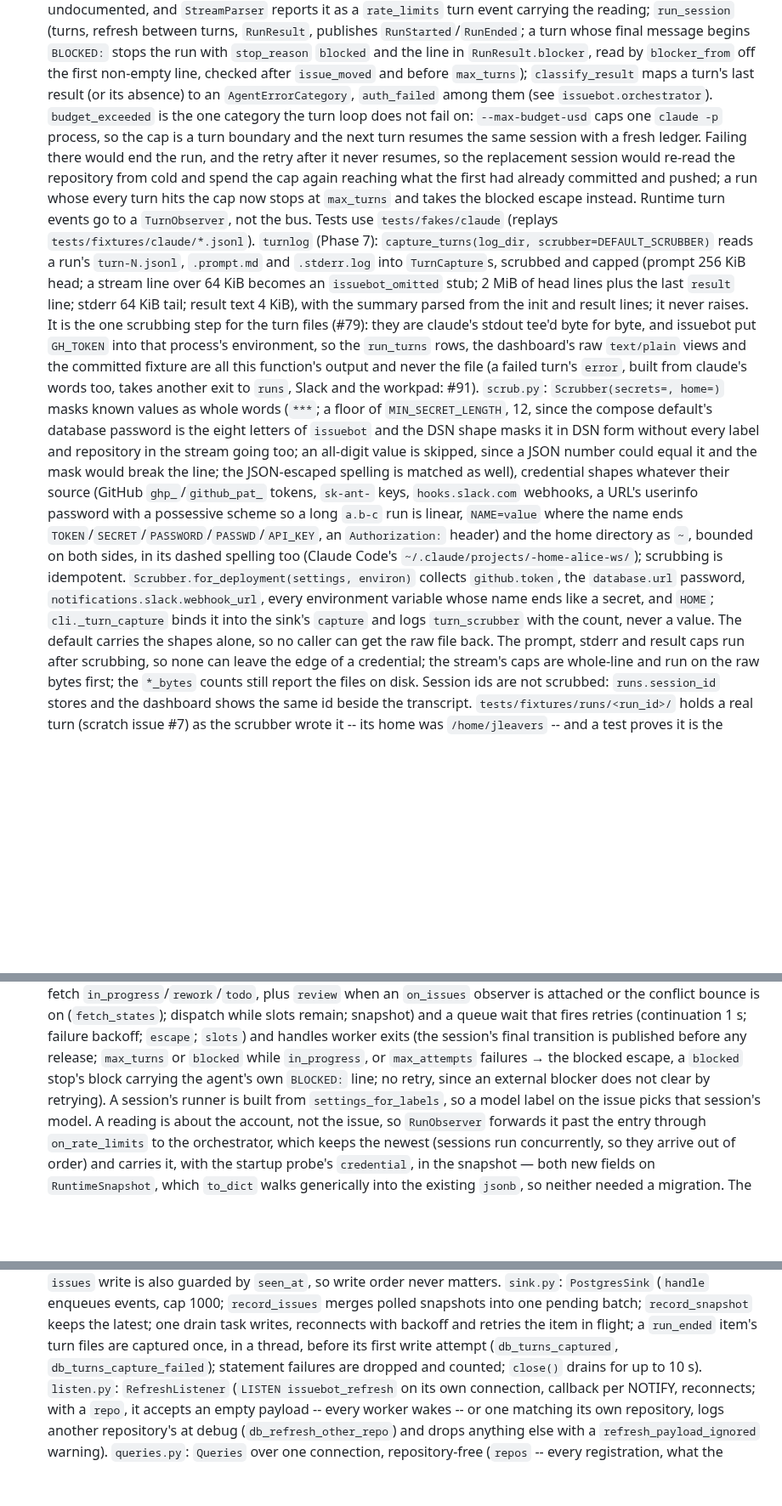
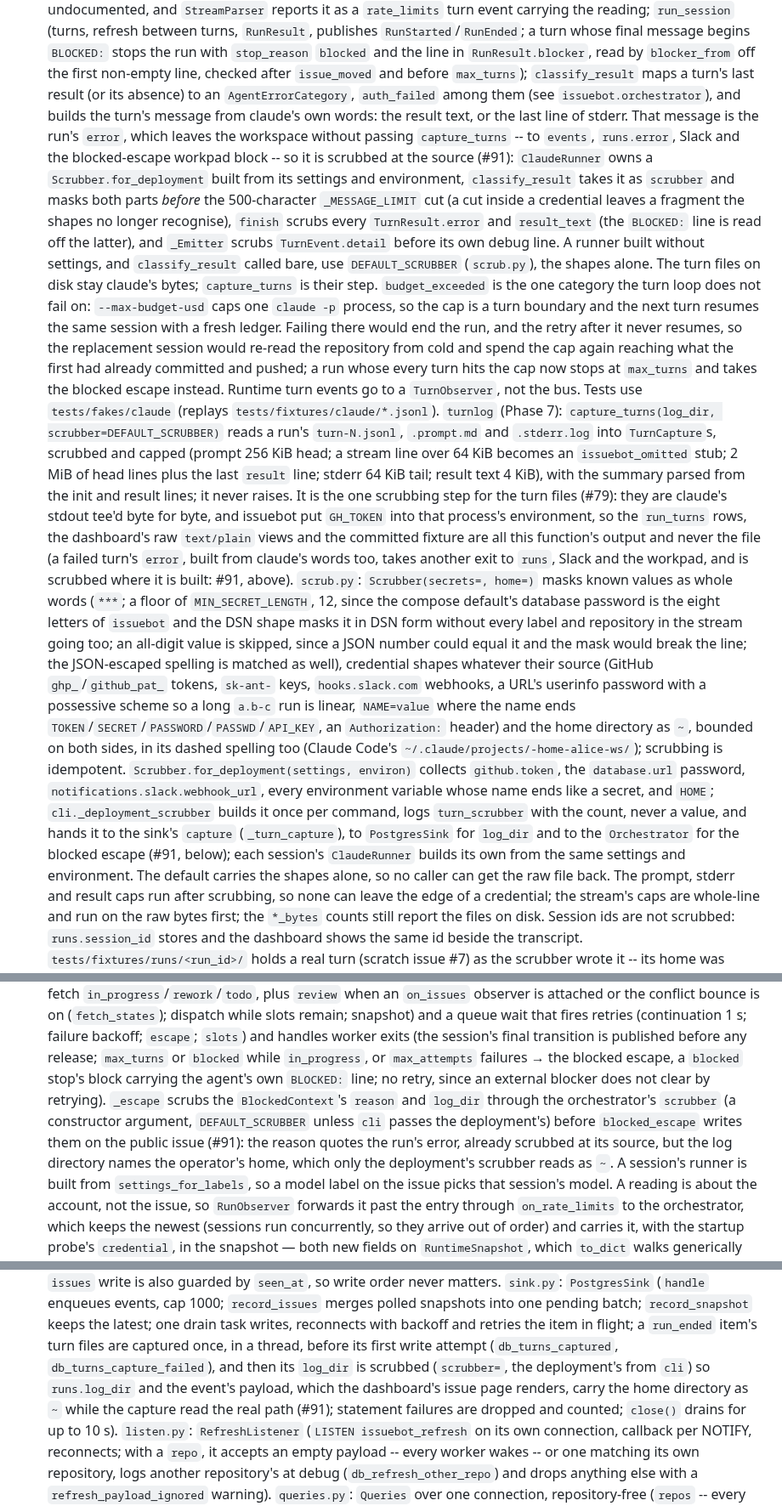
Before and after one commit to jleavers/issuebot, a Markdown page: CLAUDE.md, 3 parts joined by grey strips. Shown at 85% size. GitHub-like rendering; blank space fills up the shorter version.

Commit message:
docs: the scrub at the source, and where the deployment scrubber now reaches (#91)
Co-Authored-By: Claude Fable 5.1 <noreply@anthropic.com>

```diff
--- a/CLAUDE.md
+++ b/CLAUDE.md
@@ -182,7 +182,18 @@ floor, not the shipped version, and moves by hand.
   with `stop_reason` `blocked` and the line in `RunResult.blocker`, read by `blocker_from` off
   the first non-empty line, checked after `issue_moved` and before `max_turns`);
   `classify_result` maps a turn's last result (or its absence) to an `AgentErrorCategory`,
-  `auth_failed` among them (see `issuebot.orchestrator`).
+  `auth_failed` among them (see `issuebot.orchestrator`), and builds the turn's message from
+  claude's own words: the result text, or the last line of stderr. That message is the run's
+  `error`, which leaves the workspace without passing `capture_turns` -- to `events`,
+  `runs.error`, Slack and the blocked-escape workpad block -- so it is scrubbed at the source
+  (#91): `ClaudeRunner` owns a `Scrubber.for_deployment` built from its settings and
+  environment, `classify_result` takes it as `scrubber` and masks both parts *before* the
+  500-character `_MESSAGE_LIMIT` cut (a cut inside a credential leaves a fragment the shapes
+  no longer recognise), `finish` scrubs every `TurnResult.error` and `result_text` (the
+  `BLOCKED:` line is read off the latter), and `_Emitter` scrubs `TurnEvent.detail` before
+  its own debug line. A runner built without settings, and `classify_result` called bare, use
+  `DEFAULT_SCRUBBER` (`scrub.py`), the shapes alone. The turn files on disk stay claude's
+  bytes; `capture_turns` is their step.
   `budget_exceeded` is the one category the turn loop does not fail on: `--max-budget-usd`
   caps one `claude -p` process, so the cap is a turn boundary and the next turn resumes the
   same session with a fresh ledger. Failing there would end the run, and the retry after it
@@ -200,7 +211,8 @@ floor, not the shipped version, and moves by hand.
   process's environment, so the `run_turns` rows, the dashboard's raw `text/plain` views and
   the committed fixture are all this function's output and never the file (a failed turn's
   `error`, built from claude's words too, takes another exit to `runs`, Slack and the
-  workpad: #91). `scrub.py`: `Scrubber(secrets=, home=)` masks known values as whole words
+  workpad, and is scrubbed where it is built: #91, above). `scrub.py`: `Scrubber(secrets=,
+  home=)` masks known values as whole words
   (`***`; a floor of `MIN_SECRET_LENGTH`, 12, since the compose default's database password
   is the eight letters of `issuebot` and the DSN shape masks it in DSN form without every
   label and repository in the stream going too; an all-digit value is skipped, since a JSON
@@ -213,8 +225,11 @@ floor, not the shipped version, and moves by hand.
   `~/.claude/projects/-home-alice-ws/`); scrubbing is idempotent.
   `Scrubber.for_deployment(settings, environ)` collects `github.token`, the `database.url`
   password, `notifications.slack.webhook_url`, every environment variable whose name ends
-  like a secret, and `HOME`; `cli._turn_capture` binds it into the sink's `capture` and logs
-  `turn_scrubber` with the count, never a value. The default carries the shapes alone, so no
+  like a secret, and `HOME`; `cli._deployment_scrubber` builds it once per command, logs
+  `turn_scrubber` with the count, never a value, and hands it to the sink's `capture`
+  (`_turn_capture`), to `PostgresSink` for `log_dir` and to the `Orchestrator` for the
+  blocked escape (#91, below); each session's `ClaudeRunner` builds its own from the same
+  settings and environment. The default carries the shapes alone, so no
   caller can get the raw file back. The prompt, stderr and result caps run after scrubbing,
   so none can leave the edge of a credential; the stream's caps are whole-line and run on
   the raw bytes first; the `*_bytes` counts still report the files on disk. Session ids are
@@ -251,7 +266,12 @@ floor, not the shipped version, and moves by hand.
   backoff; `escape`; `slots`) and handles worker exits (the session's final transition is
   published before any release; `max_turns` or `blocked` while `in_progress`, or `max_attempts`
   failures → the blocked escape, a `blocked` stop's block carrying the agent's own `BLOCKED:`
-  line; no retry, since an external blocker does not clear by retrying).
+  line; no retry, since an external blocker does not clear by retrying). `_escape` scrubs
+  the `BlockedContext`'s `reason` and `log_dir` through the orchestrator's `scrubber` (a
+  constructor argument, `DEFAULT_SCRUBBER` unless `cli` passes the deployment's) before
+  `blocked_escape` writes them on the public issue (#91): the reason quotes the run's error,
+  already scrubbed at its source, but the log directory names the operator's home, which only
+  the deployment's scrubber reads as `~`.
   A session's runner is built from `settings_for_labels`, so a model label on the issue picks
   that session's model.
   A reading is about the account, not the issue, so `RunObserver` forwards it past the entry
@@ -391,7 +411,10 @@ floor, not the shipped version, and moves by hand.
   into one pending batch; `record_snapshot` keeps the latest; one drain task writes, reconnects
   with backoff and retries the item in flight; a `run_ended` item's turn files are captured
   once, in a thread, before its first write attempt (`db_turns_captured`,
-  `db_turns_capture_failed`); statement failures are dropped and counted; `close()` drains for
+  `db_turns_capture_failed`), and then its `log_dir` is scrubbed (`scrubber=`, the
+  deployment's from `cli`) so `runs.log_dir` and the event's payload, which the dashboard's
+  issue page renders, carry the home directory as `~` while the capture read the real path
+  (#91); statement failures are dropped and counted; `close()` drains for
   up to 10 s). `listen.py`: `RefreshListener` (`LISTEN issuebot_refresh` on its own connection,
   callback per NOTIFY, reconnects; with a `repo`, it accepts an empty payload -- every worker
   wakes -- or one matching its own repository, logs another repository's at debug
```
